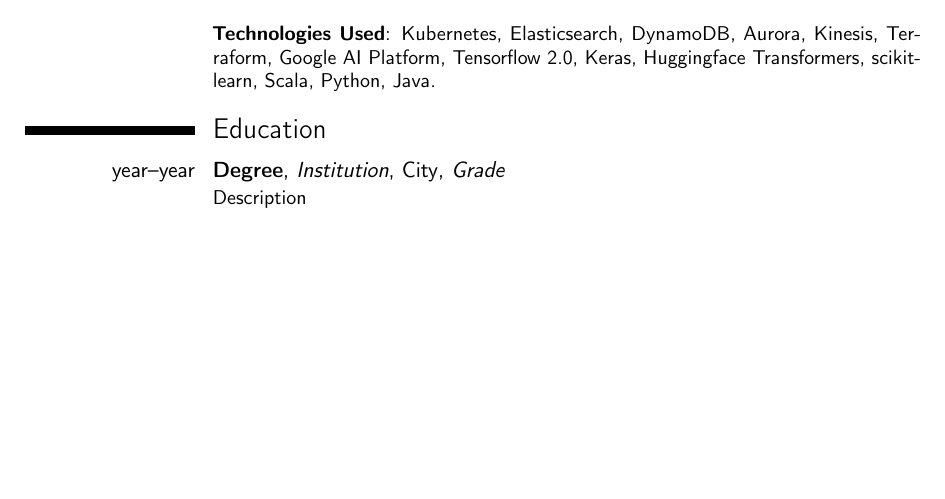
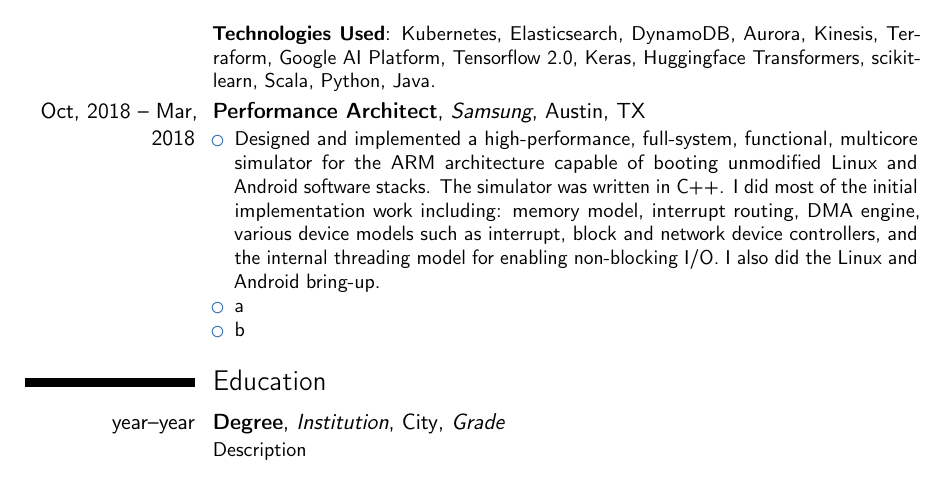
Before and after one commit to deklov/resume, a LaTeX CV (david-cv.tex): part of page 1 of 3, cut so that both start at the same text, the shorter picture padded with empty space. Compiled offline with pdfLaTeX.

Commit message:
Added samsung experience

```diff
--- a/david-cv.tex
+++ b/david-cv.tex
@@ -84,6 +84,19 @@
 \textbf{Technologies Used}: Kubernetes, Elasticsearch, DynamoDB, Aurora, Kinesis, Terraform, Google AI Platform, Tensorflow 2.0, Keras, Huggingface Transformers, scikit-learn, Scala, Python, Java.
 }
 
+\cventry{Oct, 2018 -- Mar, 2018}{Performance Architect}{Samsung}{Austin, TX}{}{
+\begin{itemize}
+\item Designed and implemented a high-performance, full-system, functional, multicore
+simulator for the ARM architecture capable of booting unmodified Linux and
+Android software stacks. The simulator was written in C++. I did most of the
+initial implementation work including: memory model, interrupt routing, DMA
+engine, various device models such as interrupt, block and network device controllers,
+and the internal threading model for enabling non-blocking I/O. I also did the Linux
+and Android bring-up.
+\item a
+\item b
+\end{itemize}
+}
 
 \section{Education}
 \cventry{year--year}{Degree}{Institution}{City}{\textit{Grade}}{Description}  % arguments 3 to 6 can be left empty
```
